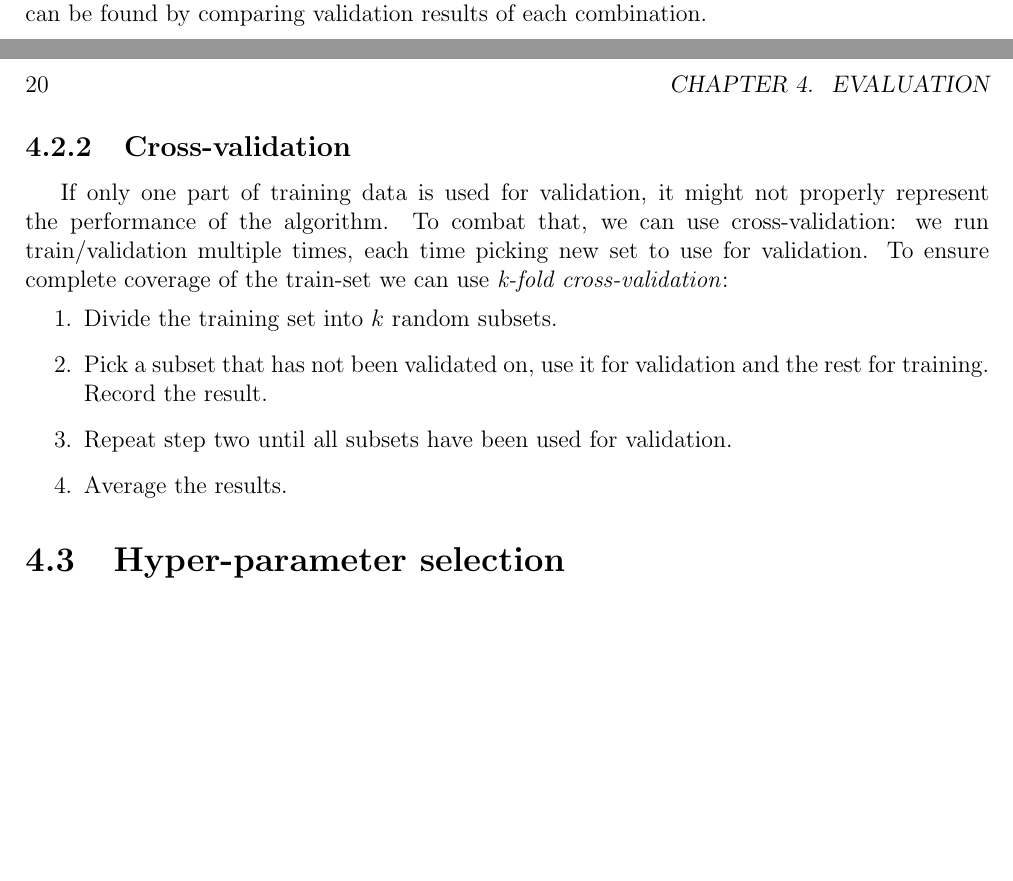
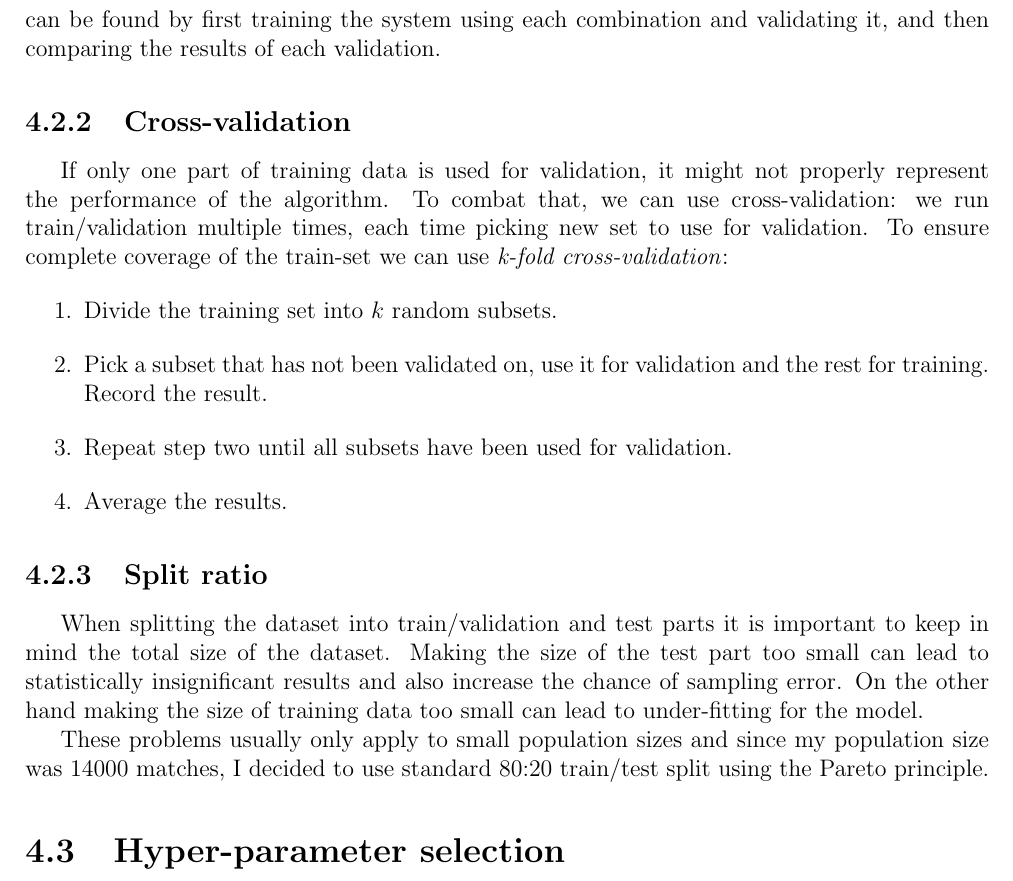
Before and after one commit to Rizhiy/Part-II-Personal-Project, a LaTeX thesis (Dissertation/Dissertation.tex): two parts of pages 25 and 26 of 37 before the commit and part of page 26 of 39 after it, the two joined at a grey line, cut at the place of the change, the shorter picture padded with empty space. The pictures show the PDF file Dissertation/Dissertation.pdf that the author committed with the source.

Commit message:
Add split ratio subsection

```diff
--- a/Dissertation/Dissertation.tex
+++ b/Dissertation/Dissertation.tex
@@ -750,7 +750,7 @@ The algorithm is trained on train part and after every iteration it is tested on
 When the validation error stops decreasing the training is stopped.
 \end{description}
 I decided to use validation since it does not suffer from potential of under-fitting and also has added benefit of allowing selection of hyper-parameters.
-The best hyper-parameter combination can be found by comparing validation results of each combination.
+The best hyper-parameter combination can be found by first training the system using each combination and validating it, and then comparing the results of each validation.
 
 \subsection{Cross-validation}
 If only one part of training data is used for validation, it might not properly represent the performance of the algorithm.
@@ -764,9 +764,13 @@ Record the result.
 \item Average the results.
 \end{enumerate}
 
+\subsection{Split ratio}
+When splitting the dataset into train/validation and test parts it is important to keep in mind the total size of the dataset.
+Making the size of the test part too small can lead to statistically insignificant results and also increase the chance of sampling error.
+On the other hand making the size of training data too small can lead to under-fitting for the model.
 
-
-
+These problems usually only apply to small population sizes and since my population size was 14000 matches, I decided to use standard 80:20 train/test split using the Pareto principle.
+%TODO This sounds a bit shit, put more work here
 
 \section{Hyper-parameter selection}
 The designed model includes several hyper-parameters which have to be adjusted for each game\footnote{There are extra hyper-parameters such as optimisation rate, which are not specific to any game. All of the hyper-parameters which I considered I listed in appendix  \ref{hypeparameter-list}.}.
```
Also changed, not shown: Dissertation/Dissertation.pdf.
